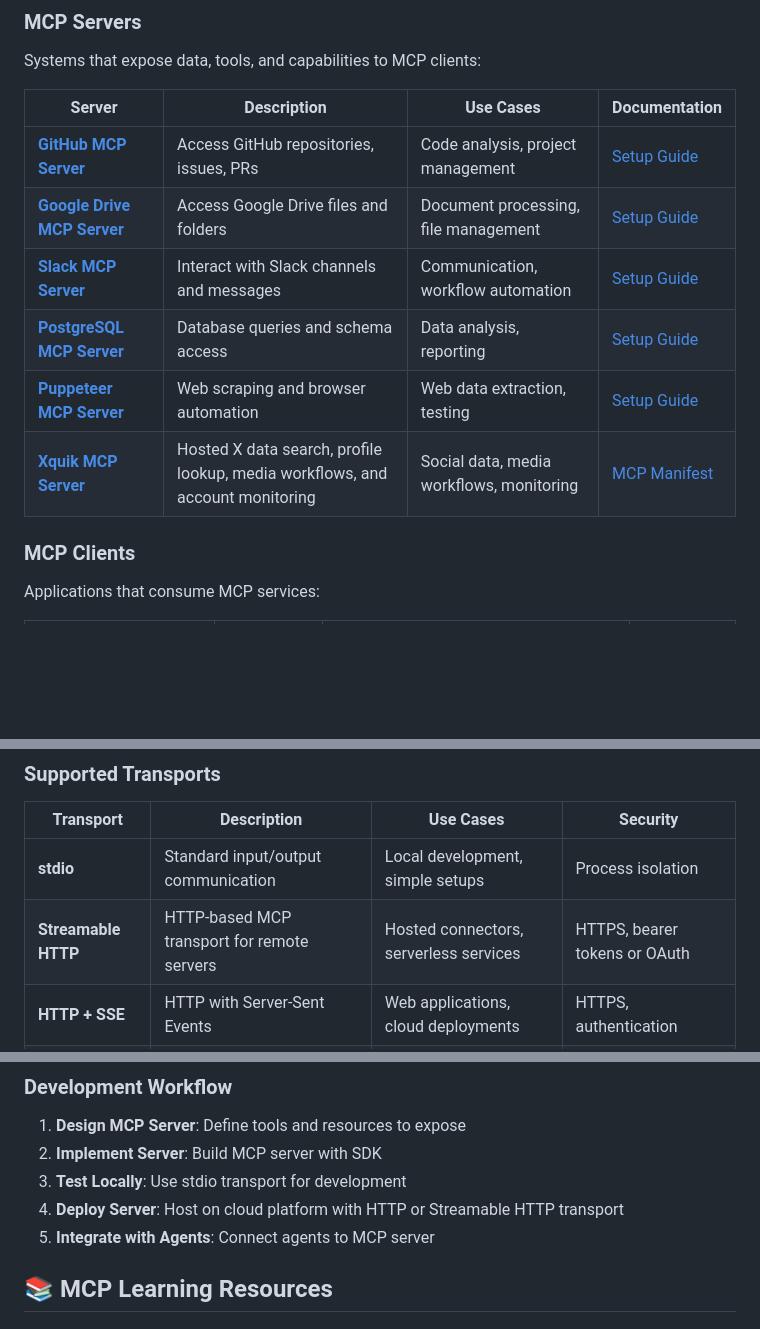
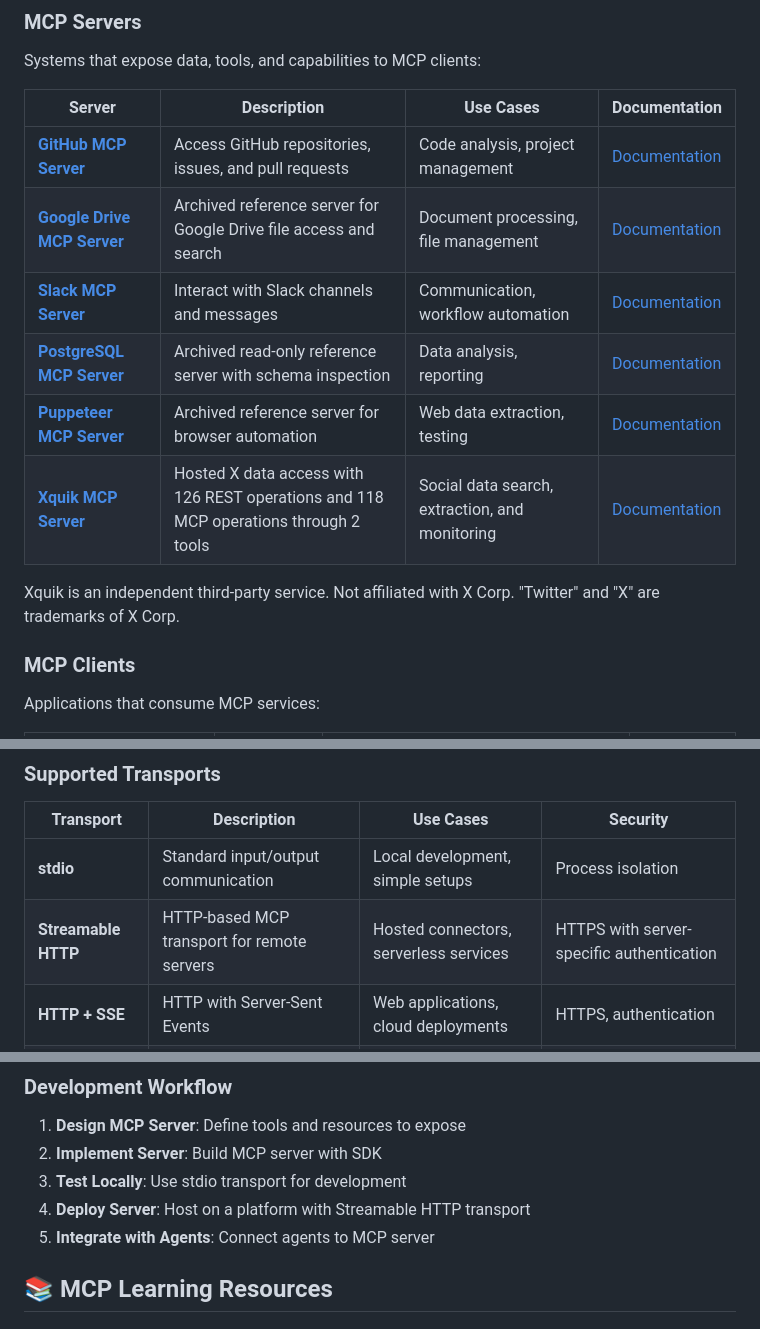
Before and after one commit to buntys2010/awesome-ai-agents, a Markdown page: catalog/mcp.md, 3 parts joined by grey strips. Drawn GitHub-style; blank space fills up the shorter version.

Commit message:
Repair MCP catalogue links and metadata

```diff
--- a/catalog/mcp.md
+++ b/catalog/mcp.md
@@ -26,12 +26,14 @@ Systems that expose data, tools, and capabilities to MCP clients:
 
 | Server | Description | Use Cases | Documentation |
 |---------|-------------|-----------|---------------|
-| **[GitHub MCP Server](https://github.com/modelcontextprotocol/servers/tree/main/src/github)** | Access GitHub repositories, issues, PRs | Code analysis, project management | [Setup Guide](https://modelcontextprotocol.io/servers/github) |
-| **[Google Drive MCP Server](https://github.com/modelcontextprotocol/servers/tree/main/src/gdrive)** | Access Google Drive files and folders | Document processing, file management | [Setup Guide](https://modelcontextprotocol.io/servers/gdrive) |
-| **[Slack MCP Server](https://github.com/modelcontextprotocol/servers/tree/main/src/slack)** | Interact with Slack channels and messages | Communication, workflow automation | [Setup Guide](https://modelcontextprotocol.io/servers/slack) |
-| **[PostgreSQL MCP Server](https://github.com/modelcontextprotocol/servers/tree/main/src/postgres)** | Database queries and schema access | Data analysis, reporting | [Setup Guide](https://modelcontextprotocol.io/servers/postgres) |
-| **[Puppeteer MCP Server](https://github.com/modelcontextprotocol/servers/tree/main/src/puppeteer)** | Web scraping and browser automation | Web data extraction, testing | [Setup Guide](https://modelcontextprotocol.io/servers/puppeteer) |
-| **[Xquik MCP Server](https://github.com/Xquik-dev/x-twitter-scraper)** | Hosted X data search, profile lookup, media workflows, and account monitoring | Social data, media workflows, monitoring | [MCP Manifest](https://xquik.com/.well-known/mcp.json) |
+| **[GitHub MCP Server](https://github.com/github/github-mcp-server)** | Access GitHub repositories, issues, and pull requests | Code analysis, project management | [Documentation](https://github.com/github/github-mcp-server/blob/main/README.md) |
+| **[Google Drive MCP Server](https://github.com/modelcontextprotocol/servers-archived/tree/main/src/gdrive)** | Archived reference server for Google Drive file access and search | Document processing, file management | [Documentation](https://github.com/modelcontextprotocol/servers-archived/blob/main/src/gdrive/README.md) |
+| **[Slack MCP Server](https://github.com/zencoderai/slack-mcp-server)** | Interact with Slack channels and messages | Communication, workflow automation | [Documentation](https://github.com/zencoderai/slack-mcp-server/blob/main/README.md) |
+| **[PostgreSQL MCP Server](https://github.com/modelcontextprotocol/servers-archived/tree/main/src/postgres)** | Archived read-only reference server with schema inspection | Data analysis, reporting | [Documentation](https://github.com/modelcontextprotocol/servers-archived/blob/main/src/postgres/README.md) |
+| **[Puppeteer MCP Server](https://github.com/modelcontextprotocol/servers-archived/tree/main/src/puppeteer)** | Archived reference server for browser automation | Web data extraction, testing | [Documentation](https://github.com/modelcontextprotocol/servers-archived/blob/main/src/puppeteer/README.md) |
+| **[Xquik MCP Server](https://github.com/Xquik-dev/x-twitter-scraper)** | Hosted X data access with 126 REST operations and 118 MCP operations through 2 tools | Social data search, extraction, and monitoring | [Documentation](https://docs.xquik.com/mcp/overview) |
+
+Xquik is an independent third-party service. Not affiliated with X Corp. "Twitter" and "X" are trademarks of X Corp.
 
 ### MCP Clients
 Applications that consume MCP services:
@@ -146,7 +148,7 @@ async with stdio_client(server_params) as (read, write):
 | Transport | Description | Use Cases | Security |
 |-----------|-------------|-----------|----------|
 | **stdio** | Standard input/output communication | Local development, simple setups | Process isolation |
-| **Streamable HTTP** | HTTP-based MCP transport for remote servers | Hosted connectors, serverless services | HTTPS, bearer tokens or OAuth |
+| **Streamable HTTP** | HTTP-based MCP transport for remote servers | Hosted connectors, serverless services | HTTPS with server-specific authentication |
 | **HTTP + SSE** | HTTP with Server-Sent Events | Web applications, cloud deployments | HTTPS, authentication |
 | **WebSocket** | Bidirectional WebSocket connection | Real-time applications | WSS, token auth |
 
@@ -219,7 +221,7 @@ server_params = SSEServerParameters(
 1. **Design MCP Server**: Define tools and resources to expose
 2. **Implement Server**: Build MCP server with SDK
 3. **Test Locally**: Use stdio transport for development
-4. **Deploy Server**: Host on cloud platform with HTTP or Streamable HTTP transport
+4. **Deploy Server**: Host on a platform with Streamable HTTP transport
 5. **Integrate with Agents**: Connect agents to MCP server
 
 ## 📚 MCP Learning Resources
```
Also changed, not shown: other parts of catalog/mcp.md (+1 -1 lines).
